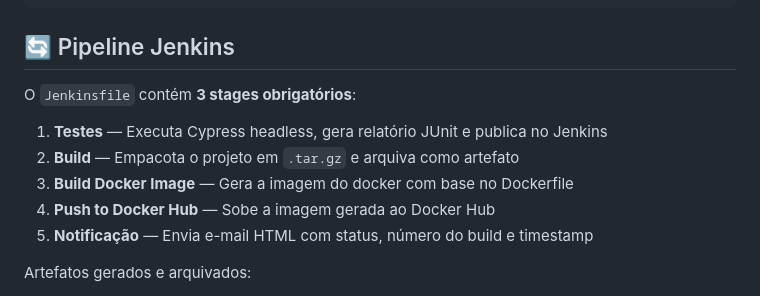
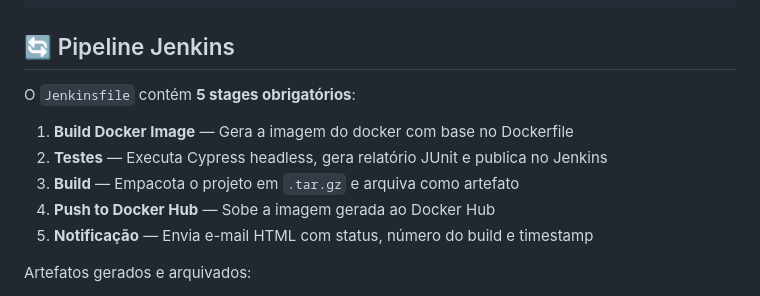
Before and after one commit to vitordias2004/S07, a Markdown page: README.md, the part around the change. Rendered like a GitHub page.

Commit message:
docs: Atualiza Readme

```diff
--- a/README.md
+++ b/README.md
@@ -105,11 +105,11 @@ S07/
 
 ## 🔄 Pipeline Jenkins
 
-O `Jenkinsfile` contém **3 stages obrigatórios**:
+O `Jenkinsfile` contém **5 stages obrigatórios**:
 
-1. **Testes** — Executa Cypress headless, gera relatório JUnit e publica no Jenkins
-2. **Build** — Empacota o projeto em `.tar.gz` e arquiva como artefato
-3. **Build Docker Image** — Gera a imagem do docker com base no Dockerfile
+1. **Build Docker Image** — Gera a imagem do docker com base no Dockerfile
+2. **Testes** — Executa Cypress headless, gera relatório JUnit e publica no Jenkins
+3. **Build** — Empacota o projeto em `.tar.gz` e arquiva como artefato
 4. **Push to Docker Hub** — Sobe a imagem gerada ao Docker Hub
 5. **Notificação** — Envia e-mail HTML com status, número do build e timestamp
 
```
